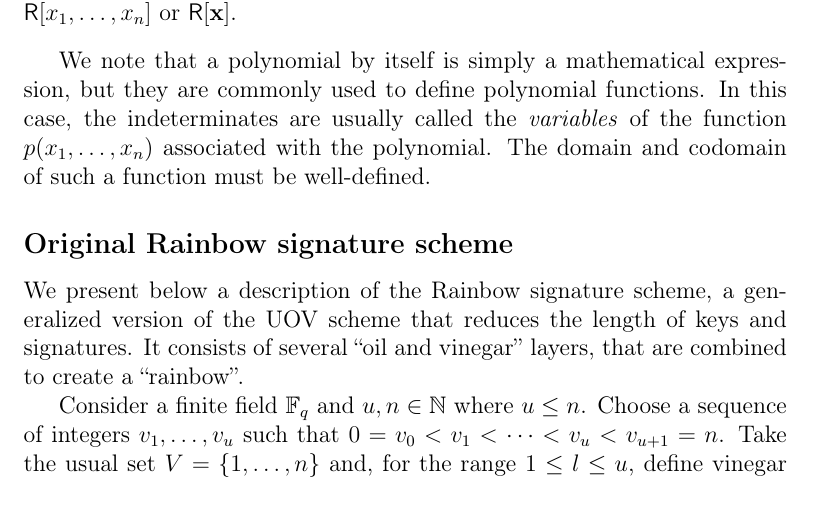
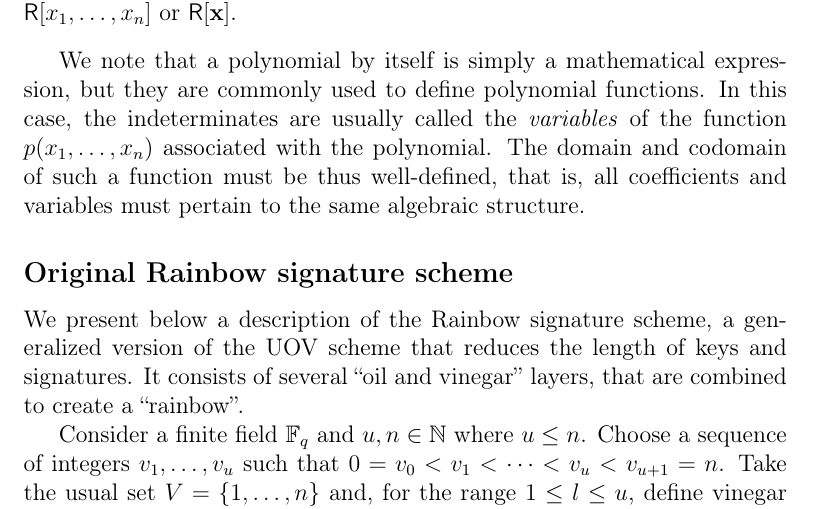
Before and after one commit to zambonin/msc, a LaTeX thesis (main.tex): part of page 10 of 35, cut so that both start at the same text. Compiled offline with pdfLaTeX.

Commit message:
overleaf_to_git: update main.tex from r4269 to r4273

```diff
--- a/main.tex
+++ b/main.tex
@@ -181,7 +181,7 @@ For instance, the prime field $\mathbb{F}_{q}$ is composed of the set $\{0, \dot
   Given $k \in \mathbb{N}$, coefficients $a_{0}, \dots, a_{k}$ in a commutative ring $\textsf{R}$ and indeterminate $x$, the set of polynomials $\sum_{i}^{k} a_{i} x^{i}$ form an \emph{univariate polynomial ring}, denoted $\textsf{R}[x]$. Given $n \in \mathbb{N}$ and indeterminates $\mathbf{x}$, the respective set of polynomials form a \emph{multivariate polynomial ring}, denoted $\textsf{R}[x_{1}, \dots, x_{n}]$ or $\textsf{R}[\textbf{x}]$.
 \end{definition}
 
-We note that a polynomial by itself is simply a mathematical expression, but they are commonly used to define polynomial functions. In this case, the indeterminates are usually called the \emph{variables} of the function $p(x_{1}, \dots, x_{n})$ associated with the polynomial. The domain and codomain of such a function must be well-defined.
+We note that a polynomial by itself is simply a mathematical expression, but they are commonly used to define polynomial functions. In this case, the indeterminates are usually called the \emph{variables} of the function $p(x_{1}, \dots, x_{n})$ associated with the polynomial. The domain and codomain of such a function must be thus well-defined, that is, all coefficients and variables must pertain to the same algebraic structure.
 
 %  A vector space of dimension $n$ over the finite field $\mathbb{F}_{q}$ of order $q$ is denoted by $\mathbb{F}_{q}^{n}$,
 
```
